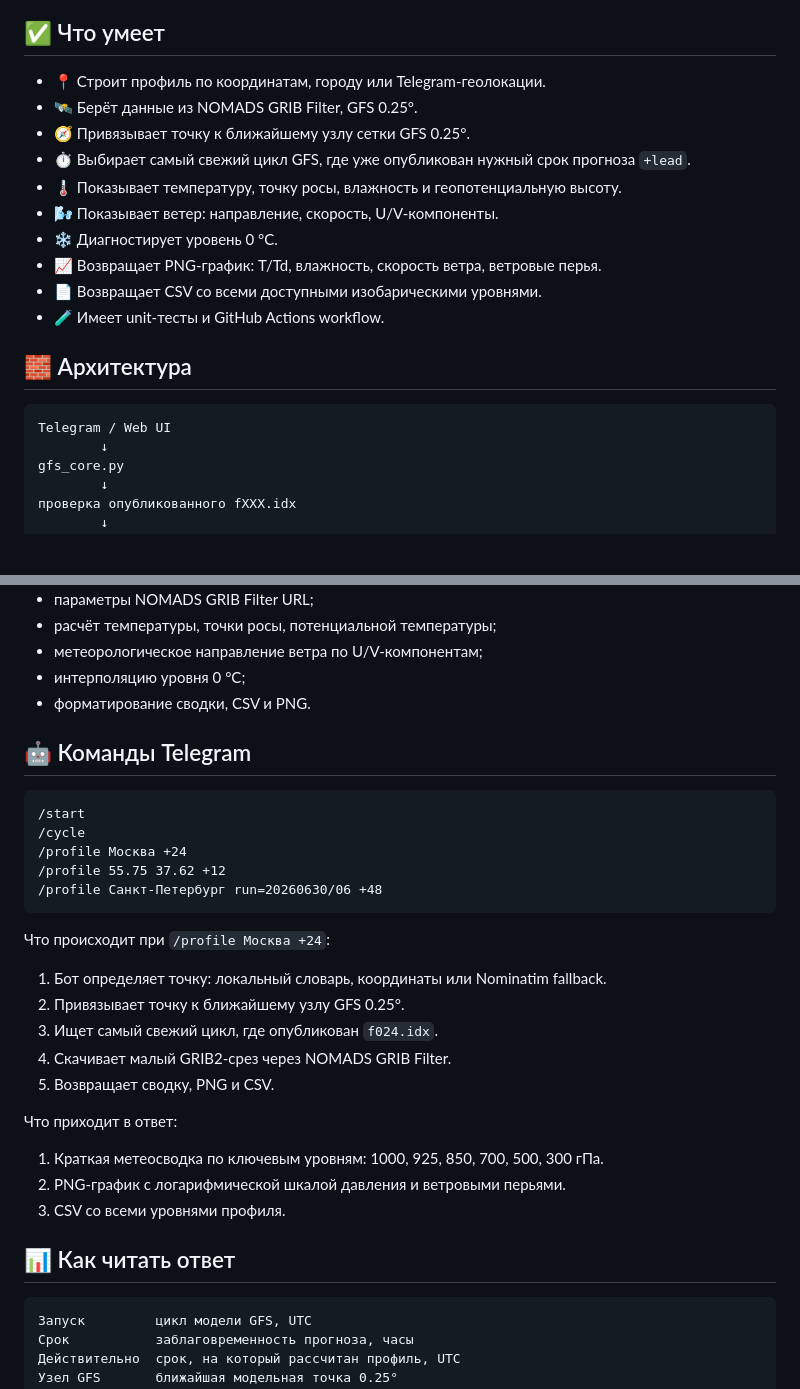
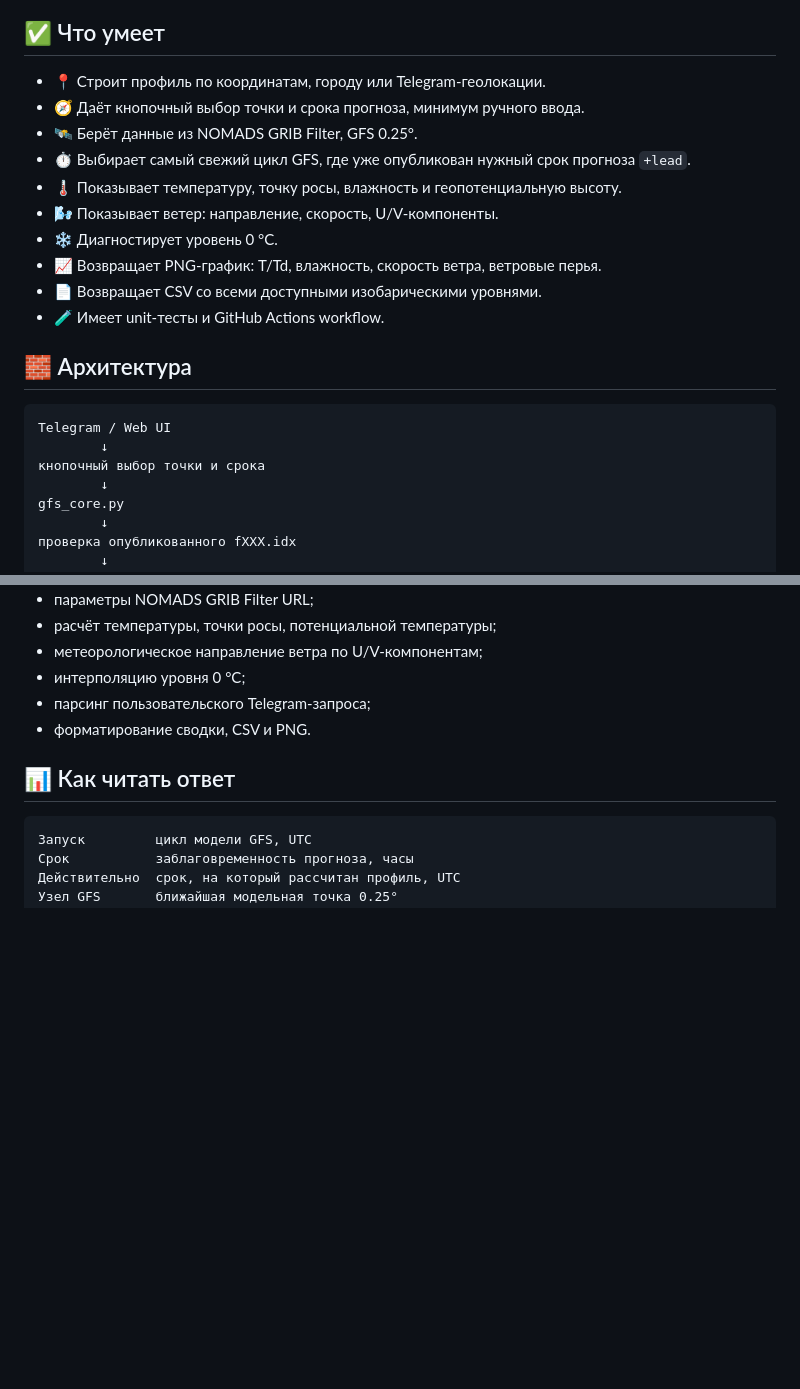
Before and after one commit to f2re/gfs_profile, a Markdown page: README.md, 2 parts joined by grey strips. Drawn GitHub-style; blank space fills up the shorter version.

````diff
--- a/README.md
+++ b/README.md
@@ -7,8 +7,8 @@
 ## ✅ Что умеет
 
 - 📍 Строит профиль по координатам, городу или Telegram-геолокации.
+- 🧭 Даёт кнопочный выбор точки и срока прогноза, минимум ручного ввода.
 - 🛰️ Берёт данные из NOMADS GRIB Filter, GFS 0.25°.
-- 🧭 Привязывает точку к ближайшему узлу сетки GFS 0.25°.
 - ⏱️ Выбирает самый свежий цикл GFS, где уже опубликован нужный срок прогноза `+lead`.
 - 🌡️ Показывает температуру, точку росы, влажность и геопотенциальную высоту.
 - 🌬️ Показывает ветер: направление, скорость, U/V-компоненты.
@@ -21,6 +21,8 @@
 
 ```text
 Telegram / Web UI
+        ↓
+кнопочный выбор точки и срока
         ↓
 gfs_core.py
         ↓
@@ -117,31 +167,8 @@ python -m unittest discover -s tests
 - расчёт температуры, точки росы, потенциальной температуры;
 - метеорологическое направление ветра по U/V-компонентам;
 - интерполяцию уровня 0 °C;
+- парсинг пользовательского Telegram-запроса;
 - форматирование сводки, CSV и PNG.
-
-## 🤖 Команды Telegram
-
-```text
-/start
-/cycle
-/profile Москва +24
-/profile 55.75 37.62 +12
-/profile Санкт-Петербург run=20260630/06 +48
-```
-
-Что происходит при `/profile Москва +24`:
-
-1. Бот определяет точку: локальный словарь, координаты или Nominatim fallback.
-2. Привязывает точку к ближайшему узлу GFS 0.25°.
-3. Ищет самый свежий цикл, где опубликован `f024.idx`.
-4. Скачивает малый GRIB2-срез через NOMADS GRIB Filter.
-5. Возвращает сводку, PNG и CSV.
-
-Что приходит в ответ:
-
-1. Краткая метеосводка по ключевым уровням: 1000, 925, 850, 700, 500, 300 гПа.
-2. PNG-график с логарифмической шкалой давления и ветровыми перьями.
-3. CSV со всеми уровнями профиля.
 
 ## 📊 Как читать ответ
 
````
Also changed, not shown: other parts of README.md (+49 -1 lines).
